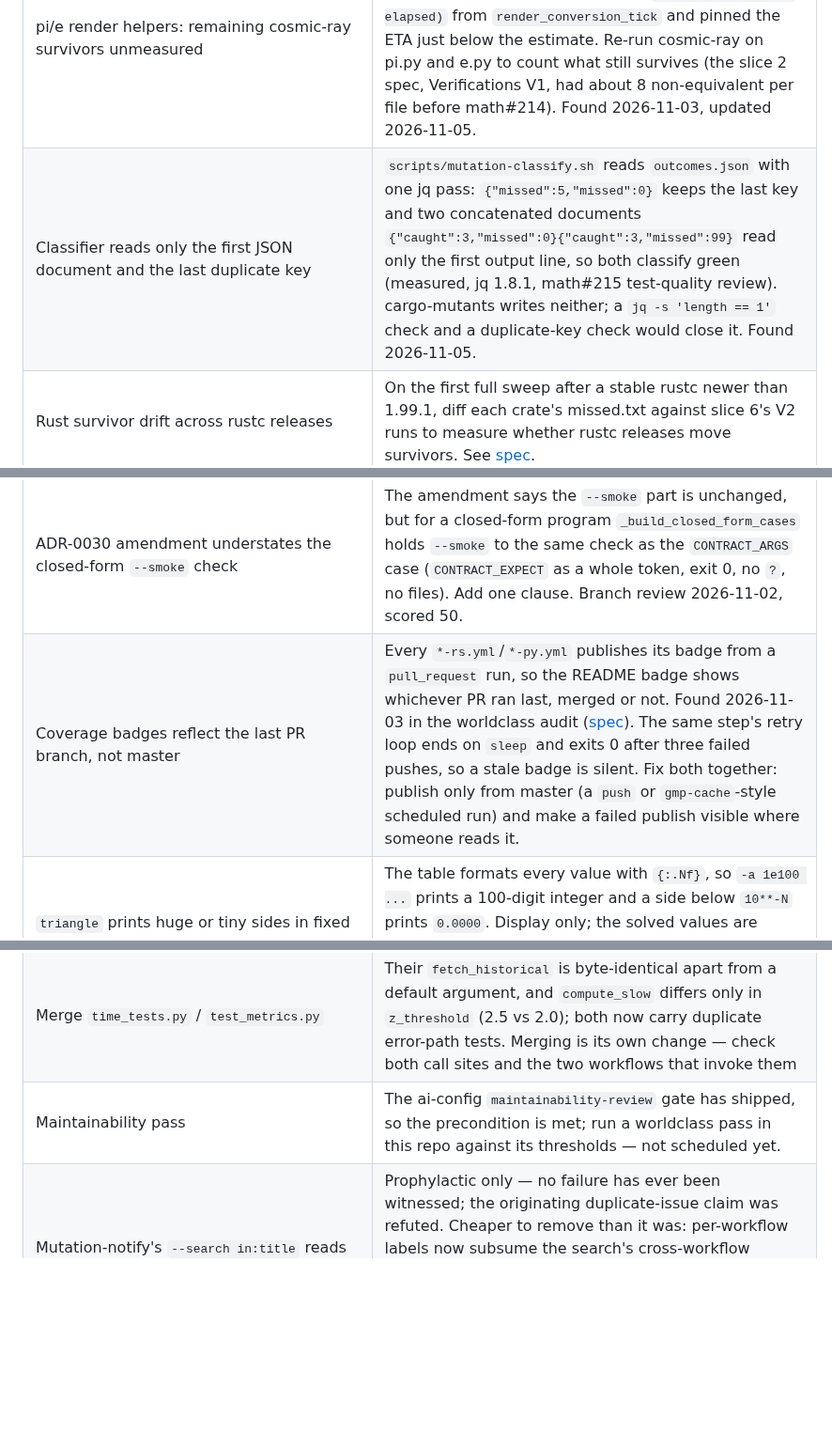
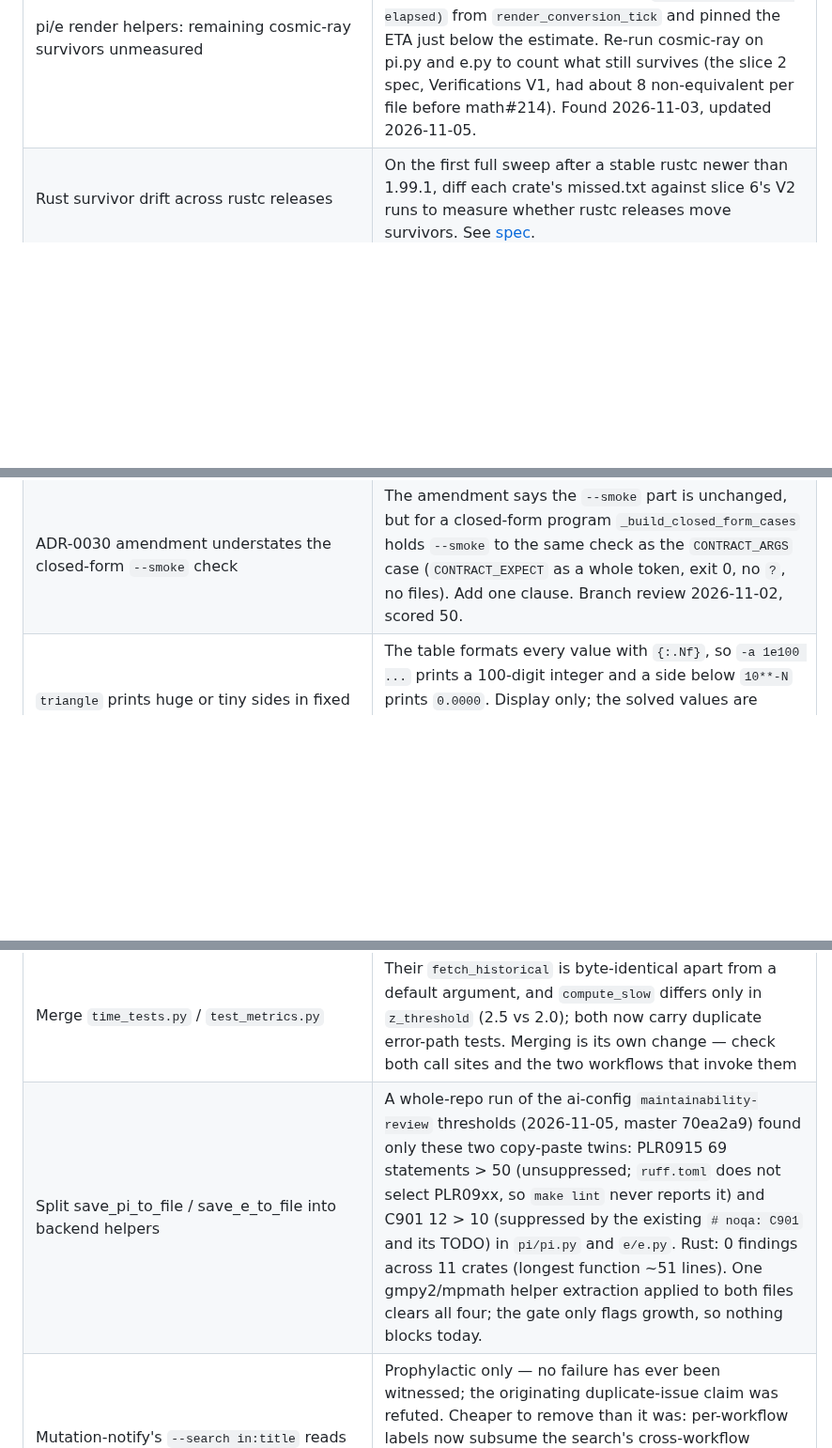
Before and after one commit to brujack/math, a Markdown page: docs/superpowers/README.md, 3 parts joined by grey strips. Shown at 94% size. Drawn GitHub-style; blank space fills up the shorter version.

Commit message:
docs(backlog): world-class rows shipped; maintainability pass measured
Co-Authored-By: Claude Opus 5.5 <noreply@anthropic.com>
Claude-Session: https://claude.ai/code/session_01RMRWKJkieFLxHm1PrQj2a8

```diff
--- a/docs/superpowers/README.md
+++ b/docs/superpowers/README.md
@@ -98,7 +98,6 @@ Add a new row to the group that matches its priority.
 | Feature                                                                                   | Notes                                                                                                                                                                                                                                                                                                                                                                                                                                                                                                                                                                                                                                                                                                                              |
 | ----------------------------------------------------------------------------------------- | ---------------------------------------------------------------------------------------------------------------------------------------------------------------------------------------------------------------------------------------------------------------------------------------------------------------------------------------------------------------------------------------------------------------------------------------------------------------------------------------------------------------------------------------------------------------------------------------------------------------------------------------------------------------------------------------------------------------------------------- |
 | pi/e render helpers: remaining cosmic-ray survivors unmeasured | math#214 pinned the ETA subtraction, the exact-MiB rate divisor and the 0-3 overrun dots in both pi and e; math#215 dropped the equivalent `max(0, estimated - elapsed)` from `render_conversion_tick` and pinned the ETA just below the estimate. Re-run cosmic-ray on pi.py and e.py to count what still survives (the slice 2 spec, Verifications V1, had about 8 non-equivalent per file before math#214). Found 2026-11-03, updated 2026-11-05. |
-| Classifier reads only the first JSON document and the last duplicate key | `scripts/mutation-classify.sh` reads `outcomes.json` with one jq pass: `{"missed":5,"missed":0}` keeps the last key and two concatenated documents `{"caught":3,"missed":0}{"caught":3,"missed":99}` read only the first output line, so both classify green (measured, jq 1.8.1, math#215 test-quality review). cargo-mutants writes neither; a `jq -s 'length == 1'` check and a duplicate-key check would close it. Found 2026-11-05. |
 | Rust survivor drift across rustc releases | On the first full sweep after a stable rustc newer than 1.99.1, diff each crate's missed.txt against slice 6's V2 runs to measure whether rustc releases move survivors. See [spec](specs/2026-11-05-worldclass-slice6-rust-sweep-ratchet-design.md). |
 | Hosted runners lost mid-sweep on fib-rs/pi-rs | Slice 6 V2 (runs 42087535763, 42087540288, 2026-11-05) lost the GitHub runner three times ("runner lost communication", no log): pi-rs twice, fib-rs once, each after 50-57 min against 7-14 min in run 41952665142. Likely a runaway-write mutant filling runner disk; math#211 added a 256 MiB per-file cap. Re-check the next full sweep's durations; recovery meanwhile is re-running only the failed job. See [spec](specs/2026-11-05-worldclass-slice6-rust-sweep-ratchet-design.md). |
 | Python SIGTERM tests fail under the coverage tracer in CI only | Both Python SIGTERM tests in tests/scripts/makefile.bats (session copy-back, `mutants-baseline` SIGTERM-twice) time out waiting for cleanup after the first group TERM in the `bash-coverage` job (runs 42113090781, 42126186260); the Rust ones pass there and all pass in the `scripts` job. Not reproduced locally, including `make bash-coverage` pinned to 2 CPUs (green, 76 s). math#212 skips them when `_COV_TRACE_FILE` is set (no coverage lost: recipes are outside the denominator) and dumps SigBlk/SigIgn/SigCgt on any timeout. Root cause unknown: needs the dump from a CI run with the skip lifted. Found 2026-11-05. |
@@ -108,7 +107,6 @@ Add a new row to the group that matches its priority.
 | bats test 187 (python mutants SIGTERM copy-back) flakes under the bash-coverage tracer | `not ok 187 python mutants copies the session back when the whole process group gets SIGTERM` failed once in `auto-merge.yml` `bash-coverage` on math#203 (run 41947829967 attempt 1) and passed on the same commit 3 minutes earlier and on the re-run. The test is timing-sensitive under the PS4 tracer's slowdown. Make its wait condition event-driven or extend its timeout under `BASH_COVERAGE`. |
 | `cli_contract.py` import-failure message names only the size constants | `_import_program` says "importing to read SMOKE_SIZE/LARGE_RUN_THRESHOLD failed" for every program, including a closed-form one that declares `CONTRACT_ARGS`/`CONTRACT_EXPECT`. The `{error!r}` and file name still show the real cause; reword to "the contract constants". Branch review 2026-11-02, scored 50. |
 | ADR-0030 amendment understates the closed-form `--smoke` check | The amendment says the `--smoke` part is unchanged, but for a closed-form program `_build_closed_form_cases` holds `--smoke` to the same check as the `CONTRACT_ARGS` case (`CONTRACT_EXPECT` as a whole token, exit 0, no `?`, no files). Add one clause. Branch review 2026-11-02, scored 50. |
-| Coverage badges reflect the last PR branch, not master | Every `*-rs.yml`/`*-py.yml` publishes its badge from a `pull_request` run, so the README badge shows whichever PR ran last, merged or not. Found 2026-11-03 in the worldclass audit ([spec](specs/2026-11-03-worldclass-slice1-ci-monitors-design.md)). The same step's retry loop ends on `sleep` and exits 0 after three failed pushes, so a stale badge is silent. Fix both together: publish only from master (a `push` or `gmp-cache`-style scheduled run) and make a failed publish visible where someone reads it. |
 | `triangle` prints huge or tiny sides in fixed point | The table formats every value with `{:.Nf}`, so `-a 1e100 ...` prints a 100-digit integer and a side below `10**-N` prints `0.0000`. Display only; the solved values are correct. Fix: switch to `g`-style or scientific format outside a sane magnitude band. Found 2026-11-02 in branch review of `feat/triangle-solver`. |
 | clippy `pedantic` lint set | About 300 warnings across 11 crates (casts, uninlined_format_args, must_use); needs per-lint judgment. Tier 2 of `docs/superpowers/specs/2026-10-31-rust-python-standards-tier1-design.md`. |
 | `unwrap_used`/`expect_used` policy | 729 hits, mostly tests; needs a test-code carve-out decision first. Tier 2 of `docs/superpowers/specs/2026-10-31-rust-python-standards-tier1-design.md`. |
@@ -137,7 +134,7 @@ Add a new row to the group that matches its priority.
 | Python CLIs `--show` piped to an early-closing reader hits BrokenPipeError | `factorial.py 100000 --show \| head -c 100` raises `BrokenPipeError`; factorial prints before writing so its file is never written, and amicable and fib (X >= 3) print while writing so the file is left partial, contradicting "output file always written" in that edge case (bug-scan of uniform-python-cli PR 1, 2026-10-25). Write the file before printing in all 8, or handle `BrokenPipeError` uniformly. |
 | Python CLI subprocess tests leave output files in /tmp | All 8 `test_*.py` subprocess tests run with `cwd=tempfile.gettempdir()`, and now that the output file is always written each run leaves e.g. `pi_5_digits.txt` in `/tmp` (core.md tdd-009 residue). Use a per-test `TemporaryDirectory` as cwd. Pattern predates the branch; the branch widened it. |
 | Merge `time_tests.py` / `test_metrics.py`                                                 | Their `fetch_historical` is byte-identical apart from a default argument, and `compute_slow` differs only in `z_threshold` (2.5 vs 2.0); both now carry duplicate error-path tests. Merging is its own change — check both call sites and the two workflows that invoke them                                                                                                                                                                                                                                                                                                                                                                                                                                                       |
-| Maintainability pass                                                                      | The ai-config `maintainability-review` gate has shipped, so the precondition is met; run a worldclass pass in this repo against its thresholds — not scheduled yet.                                                                                                                                                                                                                                                                                                                                                                                                                                                                                                                                                                |
+| Split save_pi_to_file / save_e_to_file into backend helpers | A whole-repo run of the ai-config `maintainability-review` thresholds (2026-11-05, master 70ea2a9) found only these two copy-paste twins: PLR0915 69 statements > 50 (unsuppressed; `ruff.toml` does not select PLR09xx, so `make lint` never reports it) and C901 12 > 10 (suppressed by the existing `# noqa: C901` and its TODO) in `pi/pi.py` and `e/e.py`. Rust: 0 findings across 11 crates (longest function ~51 lines). One gmpy2/mpmath helper extraction applied to both files clears all four; the gate only flags growth, so nothing blocks today. |
 | Mutation-notify's `--search in:title` reads GitHub's search index                         | Prophylactic only — no failure has ever been witnessed; the originating duplicate-issue claim was refuted. Cheaper to remove than it was: per-workflow labels now subsume the search's cross-workflow isolation role, leaving it guarding only a hand-applied label while its index-lag false-negative cost is unchanged. Evidence and refutation: [spec](specs/2026-09-01-mutation-notify-mock-isolation-and-labels-design.md), Out of scope.                                                                                                                                                                                                                                                                                     |
 | Neither mutation workflow declares `concurrency`                                          | Race refuted (12 runs, all sequential); if revived, scope it to the `notify` job, not the workflow. Reasoning: [spec](specs/2026-09-01-mutation-notify-mock-isolation-and-labels-design.md), Out of scope.                                                                                                                                                                                                                                                                                                                                                                                                                                                                                                                         |
 | Python mutants SIGHUP path untested | No test sends SIGHUP to the mutants process group; deleting trap "exit 129" HUP survives mutation (math test-quality-review, 2026-10-31). |
```
Also changed, not shown: other parts of docs/superpowers/README.md (+0 -1 lines).
